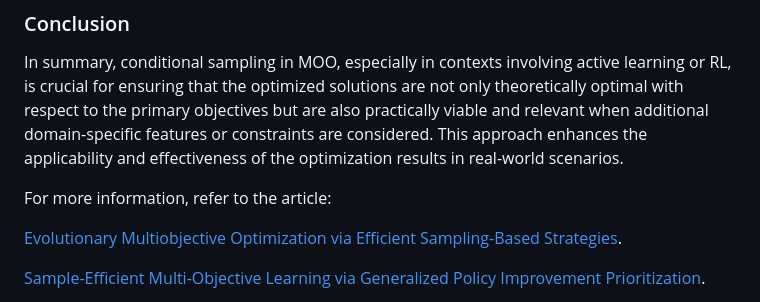
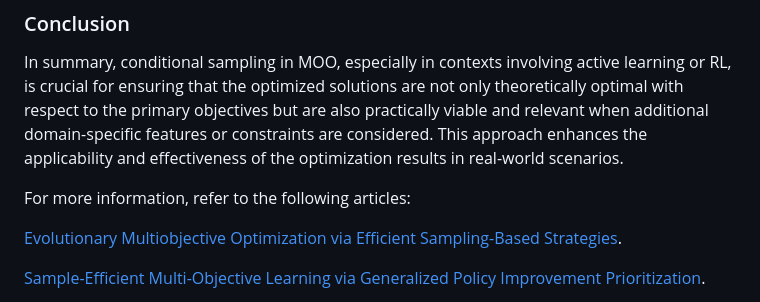
Before and after one commit to Merck/CEEDesigns.jl, a Markdown page: tutorials/active_sampling.md, the part around the change. Drawn GitHub-style.

Commit message:
fix words

```diff
--- a/tutorials/active_sampling.md
+++ b/tutorials/active_sampling.md
@@ -22,7 +22,7 @@ In this scenario, conditional sampling becomes essential. By conditioning the sa
 
 In summary, conditional sampling in MOO, especially in contexts involving active learning or RL, is crucial for ensuring that the optimized solutions are not only theoretically optimal with respect to the primary objectives but are also practically viable and relevant when additional domain-specific features or constraints are considered. This approach enhances the applicability and effectiveness of the optimization results in real-world scenarios.
 
-For more information, refer to the article:
+For more information, refer to the following articles:
 
 [Evolutionary Multiobjective Optimization via Efficient Sampling-Based Strategies](https://link.springer.com/article/10.1007/s40747-023-00990-z).
 
```
